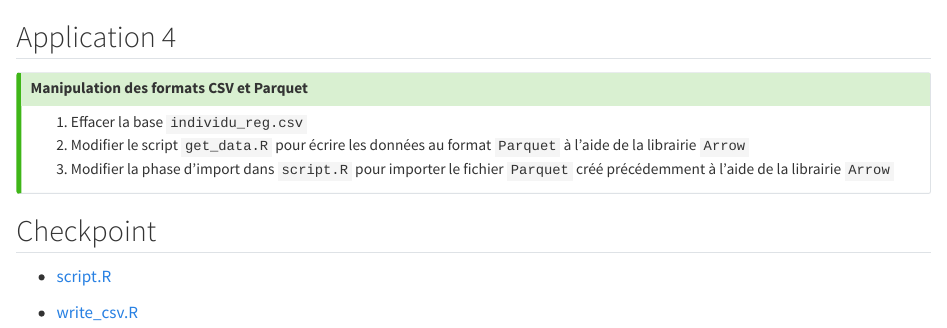
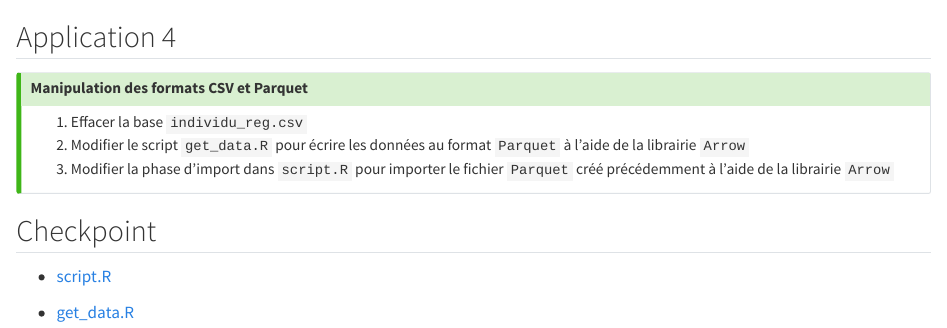
Before and after one commit to InseeFrLab/formation-bonnes-pratiques-R, a Quarto document (slides/applications/_application4.qmd): the page in a window 1100 px wide, from its top. Rendered offline with R 4.5, knitr and Pandoc in place of Quarto, with nearby package versions.

Commit message:
fix checkpoint link

```diff
--- a/slides/applications/_application4.qmd
+++ b/slides/applications/_application4.qmd
@@ -15,4 +15,4 @@
 
 - [script.R](https://raw.githubusercontent.com/InseeFrLab/formation-bonnes-pratiques-R/main/R/checkpoints/application4/script.R)
 
-- [write_csv.R](https://raw.githubusercontent.com/InseeFrLab/formation-bonnes-pratiques-R/main/R/checkpoints/application4/write_csv.R)
+- [get_data.R](https://raw.githubusercontent.com/InseeFrLab/formation-bonnes-pratiques-R/main/R/checkpoints/application4/get_data.R)
```
